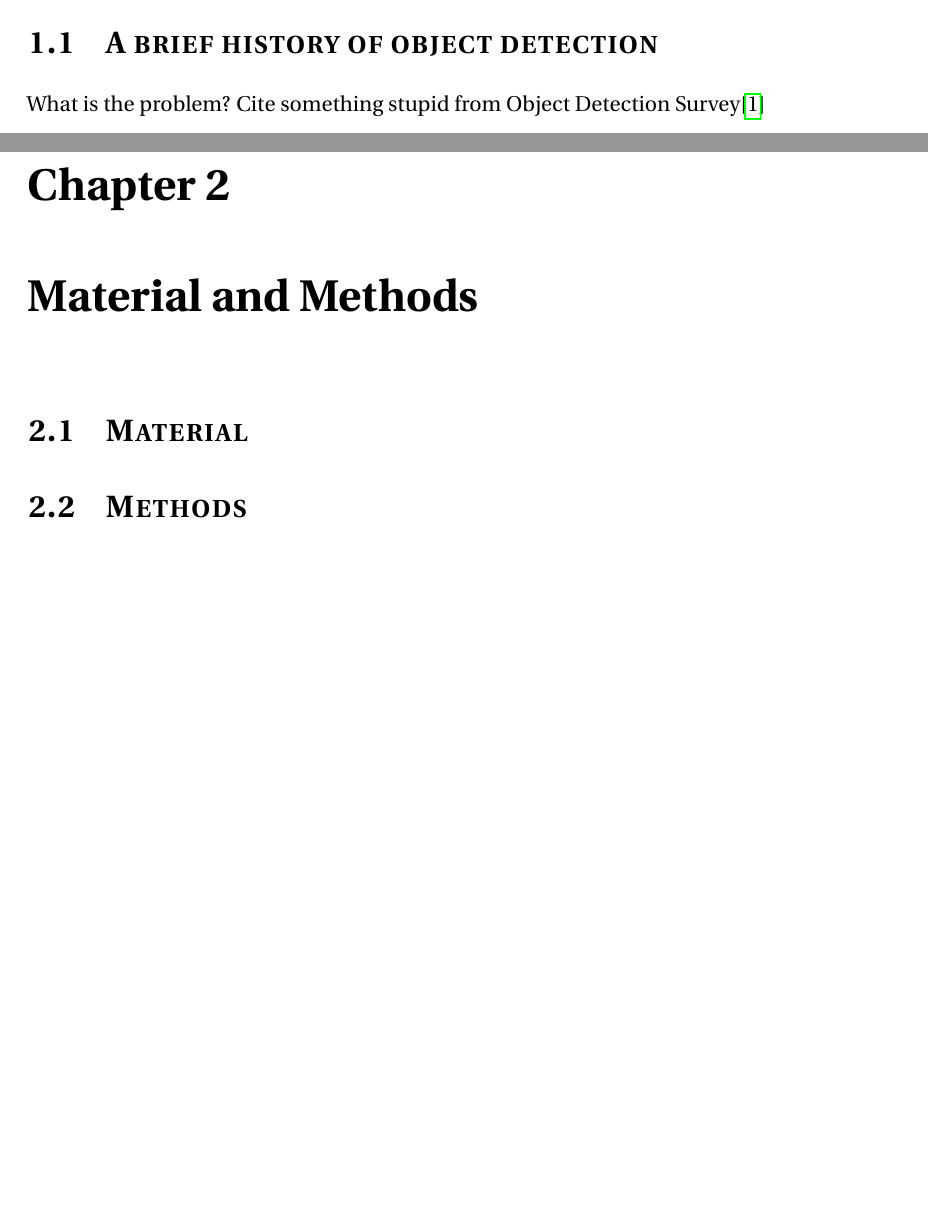
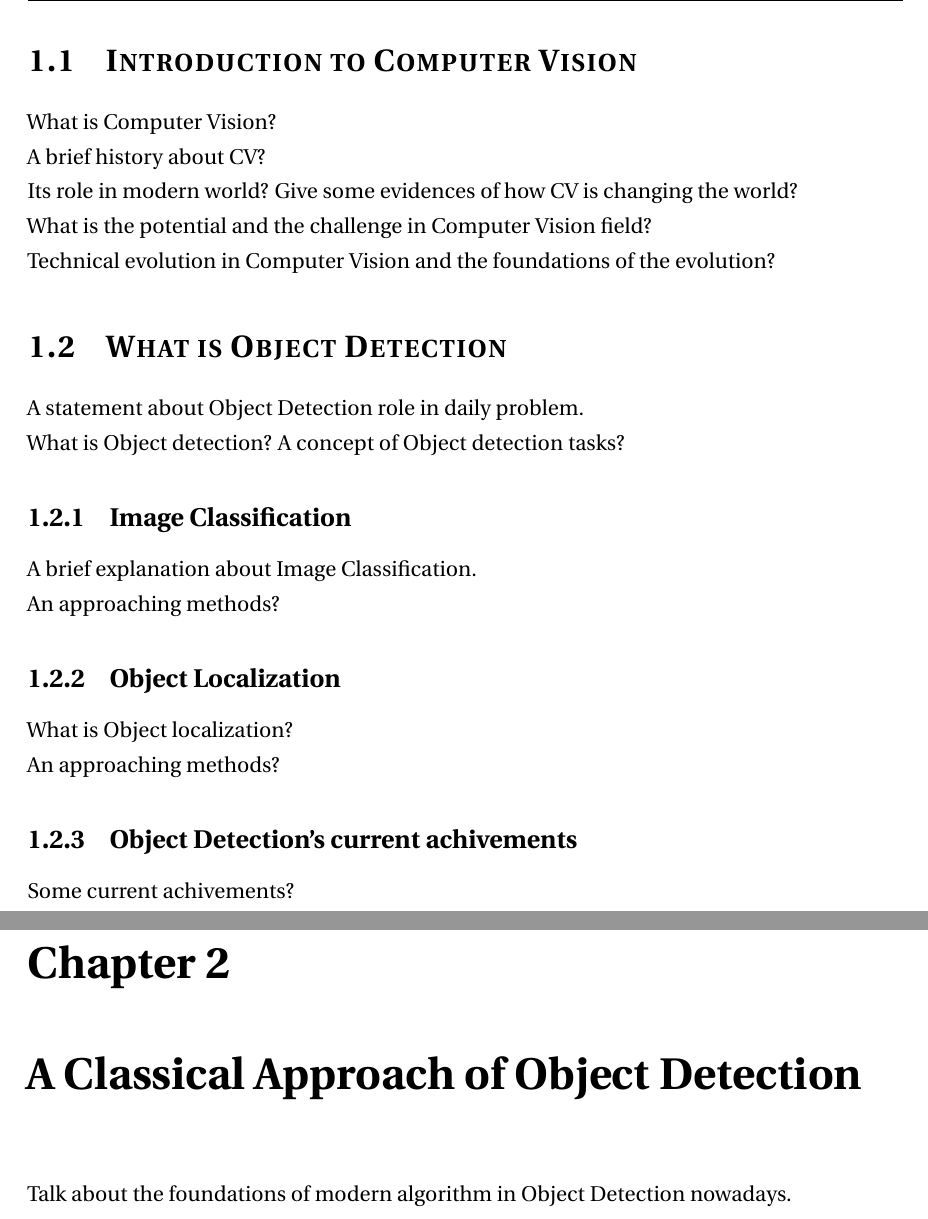
Before and after one commit to manhdung20112000/Advanced-problem-in-CS, a LaTeX document (main.tex): two parts of pages 4 and 5 of 9 before the commit and two parts of pages 5 and 6 of 9 after it, joined at a grey line, cut at the place of the change, the shorter picture padded with empty space. Compiled offline with pdfLaTeX.

Commit message:
report snapshot 13/04

```diff
--- a/main.tex
+++ b/main.tex
@@ -44,8 +44,8 @@
 \fancyhf{}
 \setlength\headheight{15pt}
 \fancyhead[L]{Advanced problems in Computer Science}
-\fancyhead[R]{Object detection in Deep learning}
-\fancyfoot[R]{\center{Page \thepage\ of \pageref{LastPage}}}
+\fancyhead[R]{Object Detection in Deep learning}
+\fancyfoot[R]{\center{\thepage}}
 %-------------------------------------------------------------------------------
 % TITLE PAGE
 %-------------------------------------------------------------------------------
@@ -94,14 +94,35 @@ Course: Advanced problems in Computer Science}
 %-------------------------------------------------------------------------------
 
 \chapter{Introduction}
-\section{A brief history of object detection}
-What is the problem?
-Cite something stupid from Object Detection Survey\cite{zou2019object}
+Something to say before dig in the academical knowledge LoL!
+
+\newpage
+
+\section{Introduction to Computer Vision}
+What is Computer Vision? \\
+A brief history about CV? \\
+Its role in modern world? Give some evidences of how CV is changing the world? \\
+What is the potential and the challenge in Computer Vision field? \\
+Technical evolution in Computer Vision and the foundations of the evolution?
+
+\section{What is Object Detection}
+A statement about Object Detection role in daily problem.\\
+What is Object detection? A concept of Object detection tasks?
+
+\subsection{Image Classification}
+A brief explanation about Image Classification. \\
+An approaching methods?
+
+\subsection{Object Localization}
+What is Object localization? \\
+An approaching methods?
+
+\subsection{Object Detection's current achivements}
+Some current achivements?
 
 %-------------------------------------------------------------------------------
-% MATERIAL AND METHODS
+% BEFORE DEEP LEARNING
 %-------------------------------------------------------------------------------
 
-\chapter{Material and Methods}
-\section{Material}
-\section{Methods}
+\chapter{A Classical Approach of Object Detection}
+Talk about the foundations of modern algorithm in Object Detection nowadays.
```
Also changed, not shown: note.txt (added, +11 -0 lines), main.pdf, references/chicago_detection.pdf (added), main.tex (23 more changed lines), 1 other file.
